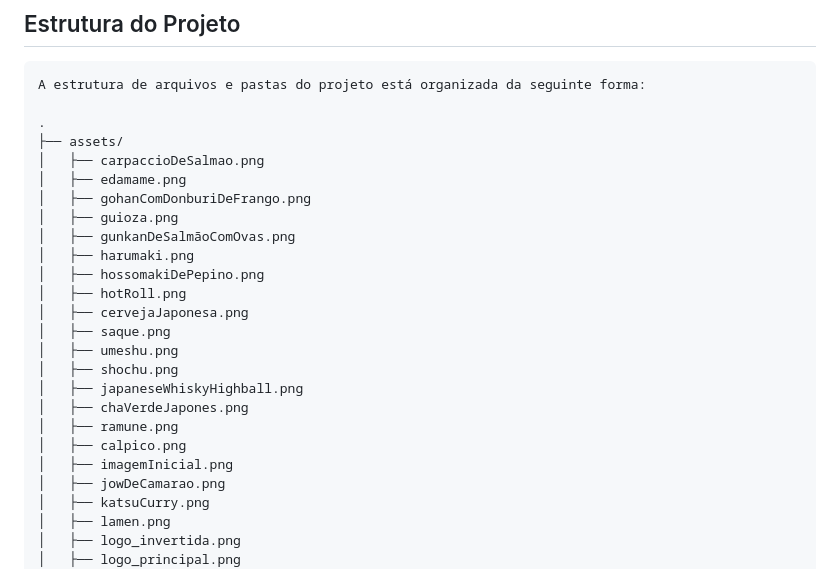
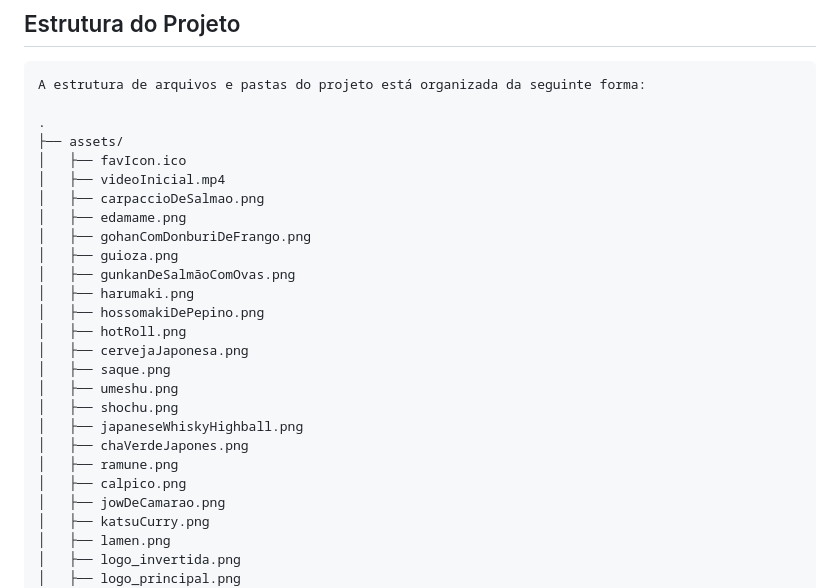
Before and after one commit to Lorena-Rinaldo/Sakura-Sushi, a Markdown page: README.md, the part around the change. Rendered like a GitHub page.

```diff
--- a/README.md
+++ b/README.md
@@ -66,6 +66,8 @@ A estrutura de arquivos e pastas do projeto está organizada da seguinte forma:
 
 .
 ├── assets/
+│   ├── favIcon.ico
+│   ├── videoInicial.mp4
 │   ├── carpaccioDeSalmao.png
 │   ├── edamame.png
 │   ├── gohanComDonburiDeFrango.png
@@ -82,7 +84,6 @@ A estrutura de arquivos e pastas do projeto está organizada da seguinte forma:
 │   ├── chaVerdeJapones.png
 │   ├── ramune.png
 │   ├── calpico.png
-│   ├── imagemInicial.png
 │   ├── jowDeCamarao.png
 │   ├── katsuCurry.png
 │   ├── lamen.png
```
